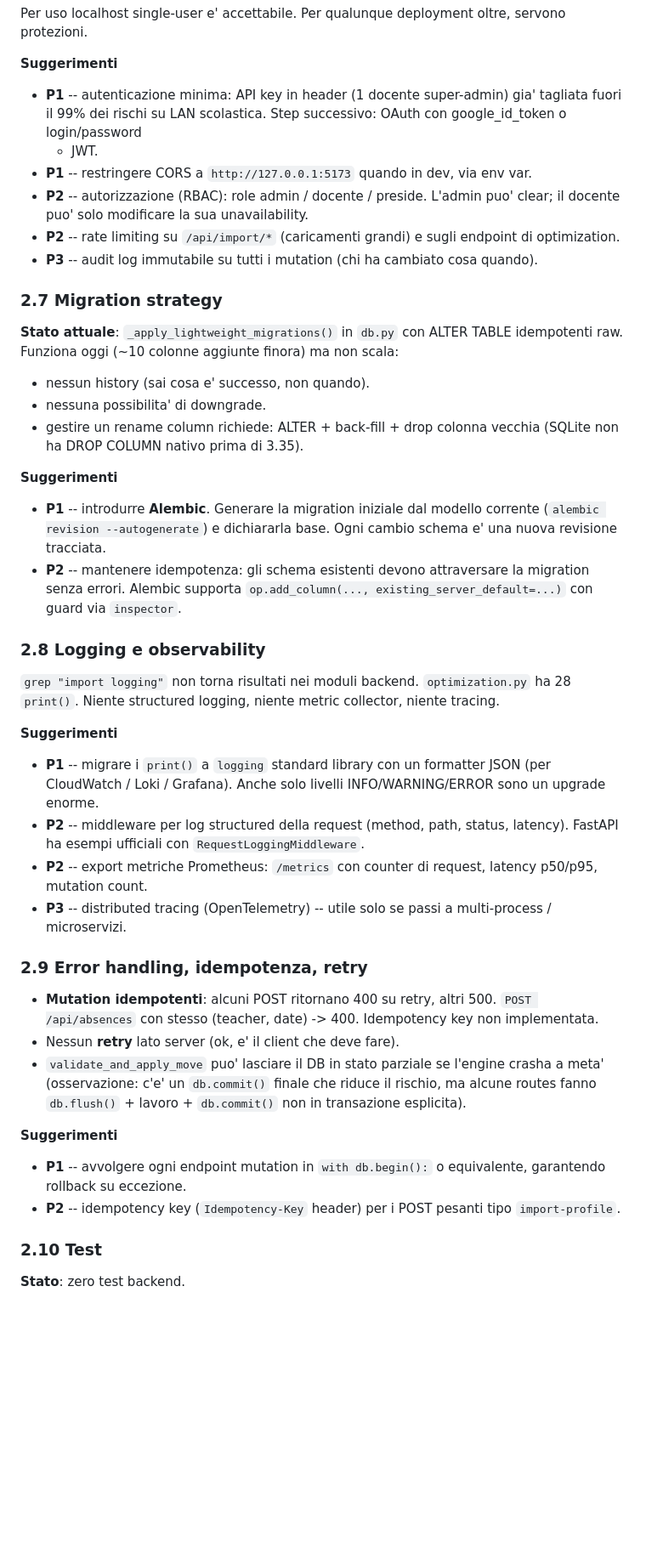
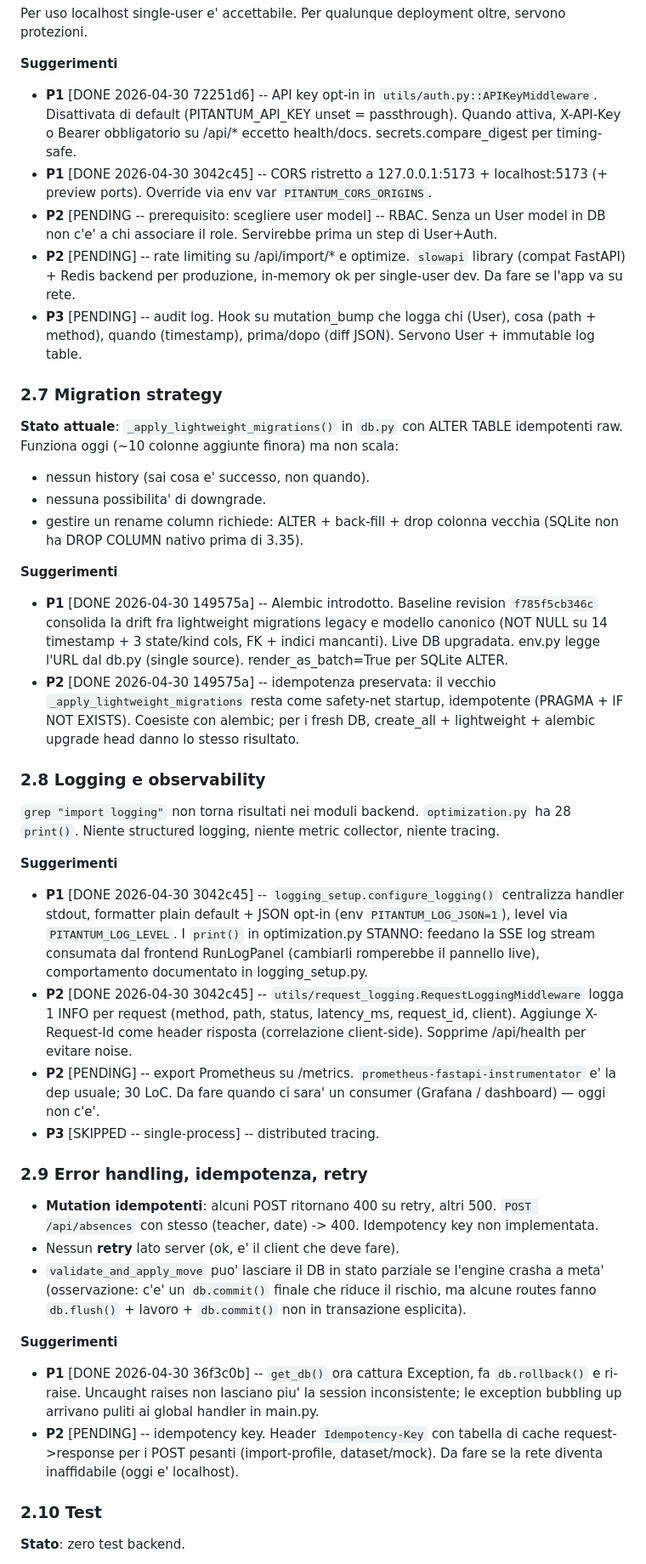
Before and after one commit to gborghi/timetable, a Markdown page: docs/improvements.md, the part around one of its changes. Shown at 85% size. Rendered like a GitHub page; blank space fills up the shorter version.

```diff
--- a/docs/improvements.md
+++ b/docs/improvements.md
@@ -437,19 +468,23 @@ oltre, servono protezioni.
 
 **Suggerimenti**
 
-- **P1** -- autenticazione minima: API key in header (1 docente
-  super-admin) gia' tagliata fuori il 99% dei rischi su LAN scolastica.
-  Step successivo: OAuth con google_id_token o login/password
-  + JWT.
-- **P1** -- restringere CORS a `http://127.0.0.1:5173` quando in dev,
-  via env var.
-- **P2** -- autorizzazione (RBAC): role admin / docente / preside.
-  L'admin puo' clear; il docente puo' solo modificare la sua
-  unavailability.
-- **P2** -- rate limiting su `/api/import/*` (caricamenti grandi) e
-  sugli endpoint di optimization.
-- **P3** -- audit log immutabile su tutti i mutation (chi ha cambiato
-  cosa quando).
+- **P1** [DONE 2026-04-30 72251d6] -- API key opt-in in
+  `utils/auth.py::APIKeyMiddleware`. Disattivata di default
+  (PITANTUM_API_KEY unset = passthrough). Quando attiva,
+  X-API-Key o Bearer obbligatorio su /api/* eccetto health/docs.
+  secrets.compare_digest per timing-safe.
+- **P1** [DONE 2026-04-30 3042c45] -- CORS ristretto a
+  127.0.0.1:5173 + localhost:5173 (+ preview ports). Override via
+  env var `PITANTUM_CORS_ORIGINS`.
+- **P2** [PENDING -- prerequisito: scegliere user model] -- RBAC.
+  Senza un User model in DB non c'e' a chi associare il role.
+  Servirebbe prima un step di User+Auth.
+- **P2** [PENDING] -- rate limiting su /api/import/* e optimize.
+  `slowapi` library (compat FastAPI) + Redis backend per produzione,
+  in-memory ok per single-user dev. Da fare se l'app va su rete.
+- **P3** [PENDING] -- audit log. Hook su mutation_bump che logga
+  chi (User), cosa (path + method), quando (timestamp), prima/dopo
+  (diff JSON). Servono User + immutable log table.
 
 ### 2.7 Migration strategy
 
@@ -464,13 +499,16 @@ finora) ma non scala:
 
 **Suggerimenti**
 
-- **P1** -- introdurre **Alembic**. Generare la migration iniziale dal
-  modello corrente (`alembic revision --autogenerate`) e dichiararla
-  base. Ogni cambio schema e' una nuova revisione tracciata.
-- **P2** -- mantenere idempotenza: gli schema esistenti devono
-  attraversare la migration senza errori. Alembic supporta
-  `op.add_column(..., existing_server_default=...)` con guard via
-  `inspector`.
+- **P1** [DONE 2026-04-30 149575a] -- Alembic introdotto. Baseline
+  revision `f785f5cb346c` consolida la drift fra lightweight migrations
+  legacy e modello canonico (NOT NULL su 14 timestamp + 3 state/kind
+  cols, FK + indici mancanti). Live DB upgradata. env.py legge l'URL
+  dal db.py (single source). render_as_batch=True per SQLite ALTER.
+- **P2** [DONE 2026-04-30 149575a] -- idempotenza preservata: il
+  vecchio `_apply_lightweight_migrations` resta come safety-net
+  startup, idempotente (PRAGMA + IF NOT EXISTS). Coesiste con
+  alembic; per i fresh DB, create_all + lightweight + alembic
+  upgrade head danno lo stesso risultato.
 
 ### 2.8 Logging e observability
 
@@ -480,15 +518,22 @@ metric collector, niente tracing.
 
 **Suggerimenti**
 
-- **P1** -- migrare i `print()` a `logging` standard library con un
-  formatter JSON (per CloudWatch / Loki / Grafana). Anche solo livelli
-  INFO/WARNING/ERROR sono un upgrade enorme.
-- **P2** -- middleware per log structured della request (method, path,
-  status, latency). FastAPI ha esempi ufficiali con `RequestLoggingMiddleware`.
-- **P2** -- export metriche Prometheus: `/metrics` con counter di
-  request, latency p50/p95, mutation count.
-- **P3** -- distributed tracing (OpenTelemetry) -- utile solo se passi
-  a multi-process / microservizi.
+- **P1** [DONE 2026-04-30 3042c45] -- `logging_setup.configure_logging()`
+  centralizza handler stdout, formatter plain default + JSON
+  opt-in (env `PITANTUM_LOG_JSON=1`), level via
+  `PITANTUM_LOG_LEVEL`. I `print()` in optimization.py STANNO:
+  feedano la SSE log stream consumata dal frontend RunLogPanel
+  (cambiarli romperebbe il pannello live), comportamento
+  documentato in logging_setup.py.
+- **P2** [DONE 2026-04-30 3042c45] --
+  `utils/request_logging.RequestLoggingMiddleware` logga 1 INFO
+  per request (method, path, status, latency_ms, request_id,
+  client). Aggiunge X-Request-Id come header risposta (correlazione
+  client-side). Sopprime /api/health per evitare noise.
+- **P2** [PENDING] -- export Prometheus su /metrics. `prometheus-fastapi-instrumentator`
+  e' la dep usuale; 30 LoC. Da fare quando ci sara' un consumer
+  (Grafana / dashboard) — oggi non c'e'.
+- **P3** [SKIPPED -- single-process] -- distributed tracing.
 
 ### 2.9 Error handling, idempotenza, retry
 
@@ -503,10 +548,14 @@ metric collector, niente tracing.
 
 **Suggerimenti**
 
-- **P1** -- avvolgere ogni endpoint mutation in `with db.begin():` o
-  equivalente, garantendo rollback su eccezione.
-- **P2** -- idempotency key (`Idempotency-Key` header) per i POST
-  pesanti tipo `import-profile`.
+- **P1** [DONE 2026-04-30 36f3c0b] -- `get_db()` ora cattura
+  Exception, fa `db.rollback()` e ri-raise. Uncaught raises non
+  lasciano piu' la session inconsistente; le exception bubbling up
+  arrivano puliti ai global handler in main.py.
+- **P2** [PENDING] -- idempotency key. Header `Idempotency-Key`
+  con tabella di cache request->response per i POST pesanti
+  (import-profile, dataset/mock). Da fare se la rete diventa
+  inaffidabile (oggi e' localhost).
 
 ### 2.10 Test
 
```
Also changed, not shown: other parts of docs/improvements.md (+108 -71 lines).
